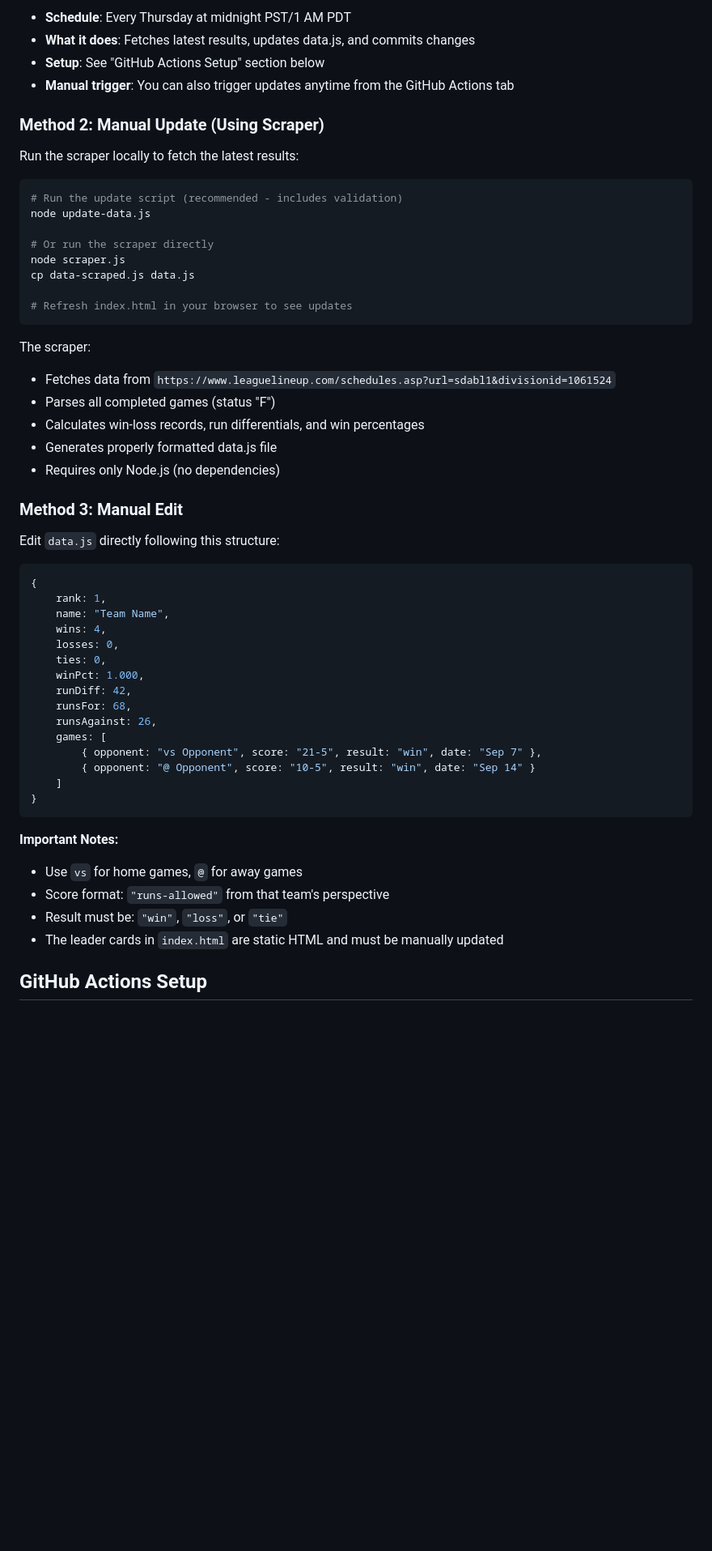
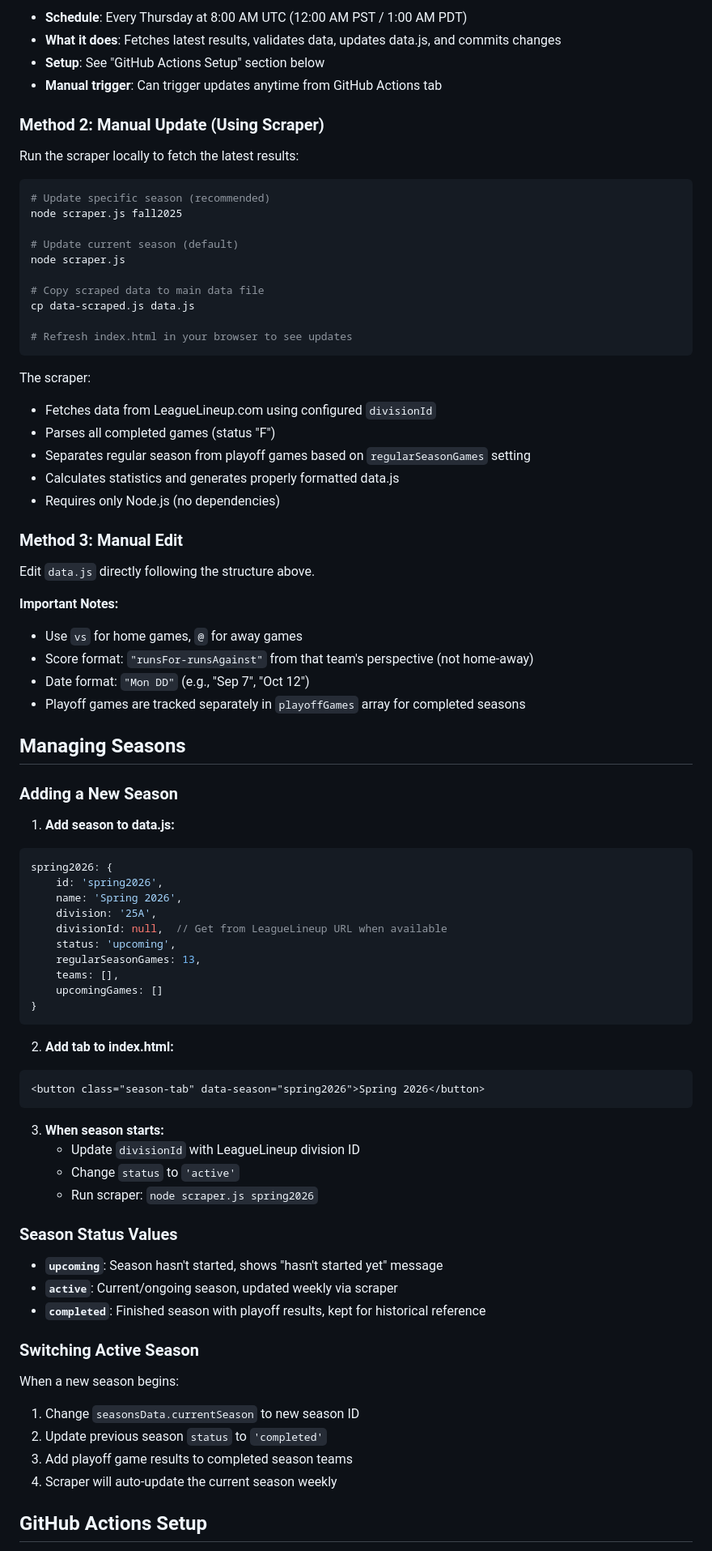
Before and after one commit to doyled-it/sdabl-leaderboard, a Markdown page: README.md, the part around the change printed below. Shown: that part at 81% size. Drawn GitHub-style; blank space fills up the shorter version.

````diff
--- a/README.md
+++ b/README.md
@@ -70,57 +164,83 @@ If this project is hosted on GitHub, it automatically updates every Thursday at
 
-- **Schedule**: Every Thursday at midnight PST/1 AM PDT
-- **What it does**: Fetches latest results, updates data.js, and commits changes
+- **Schedule**: Every Thursday at 8:00 AM UTC (12:00 AM PST / 1:00 AM PDT)
+- **What it does**: Fetches latest results, validates data, updates data.js, and commits changes
 - **Setup**: See "GitHub Actions Setup" section below
-- **Manual trigger**: You can also trigger updates anytime from the GitHub Actions tab
+- **Manual trigger**: Can trigger updates anytime from GitHub Actions tab
 
 ### Method 2: Manual Update (Using Scraper)
 
 Run the scraper locally to fetch the latest results:
 
 ```bash
-# Run the update script (recommended - includes validation)
-node update-data.js
+# Update specific season (recommended)
+node scraper.js fall2025
 
-# Or run the scraper directly
+# Update current season (default)
 node scraper.js
+
+# Copy scraped data to main data file
 cp data-scraped.js data.js
 
 # Refresh index.html in your browser to see updates
 ```
 
 The scraper:
-- Fetches data from `https://www.leaguelineup.com/schedules.asp?url=sdabl1&divisionid=1061524`
+- Fetches data from LeagueLineup.com using configured `divisionId`
 - Parses all completed games (status "F")
-- Calculates win-loss records, run differentials, and win percentages
-- Generates properly formatted data.js file
+- Separates regular season from playoff games based on `regularSeasonGames` setting
+- Calculates statistics and generates properly formatted data.js
 - Requires only Node.js (no dependencies)
 
 ### Method 3: Manual Edit
 
-Edit `data.js` directly following this structure:
+Edit `data.js` directly following the structure above.
 
+**Important Notes:**
+- Use `vs` for home games, `@` for away games
+- Score format: `"runsFor-runsAgainst"` from that team's perspective (not home-away)
+- Date format: `"Mon DD"` (e.g., "Sep 7", "Oct 12")
+- Playoff games are tracked separately in `playoffGames` array for completed seasons
+
+## Managing Seasons
+
+### Adding a New Season
+
+1. **Add season to data.js:**
 ```javascript
-{
-    rank: 1,
-    name: "Team Name",
-    wins: 4,
-    losses: 0,
-    ties: 0,
-    winPct: 1.000,
-    runDiff: 42,
-    runsFor: 68,
-    runsAgainst: 26,
-    games: [
-        { opponent: "vs Opponent", score: "21-5", result: "win", date: "Sep 7" },
-        { opponent: "@ Opponent", score: "10-5", result: "win", date: "Sep 14" }
-    ]
+spring2026: {
+    id: 'spring2026',
+    name: 'Spring 2026',
+    division: '25A',
+    divisionId: null,  // Get from LeagueLineup URL when available
+    status: 'upcoming',
+    regularSeasonGames: 13,
+    teams: [],
+    upcomingGames: []
 }
 ```
 
-**Important Notes:**
-- Use `vs` for home games, `@` for away games
-- Score format: `"runs-allowed"` from that team's perspective
-- Result must be: `"win"`, `"loss"`, or `"tie"`
-- The leader cards in `index.html` are static HTML and must be manually updated
+2. **Add tab to index.html:**
+```html
+<button class="season-tab" data-season="spring2026">Spring 2026</button>
+```
+
+3. **When season starts:**
+   - Update `divisionId` with LeagueLineup division ID
+   - Change `status` to `'active'`
+   - Run scraper: `node scraper.js spring2026`
+
+### Season Status Values
+
+- **`upcoming`**: Season hasn't started, shows "hasn't started yet" message
+- **`active`**: Current/ongoing season, updated weekly via scraper
+- **`completed`**: Finished season with playoff results, kept for historical reference
+
+### Switching Active Season
+
+When a new season begins:
+1. Change `seasonsData.currentSeason` to new season ID
+2. Update previous season `status` to `'completed'`
+3. Add playoff game results to completed season teams
+4. Scraper will auto-update the current season weekly
 
 ## GitHub Actions Setup
````
Also changed, not shown: other parts of README.md (+196 -90 lines).
